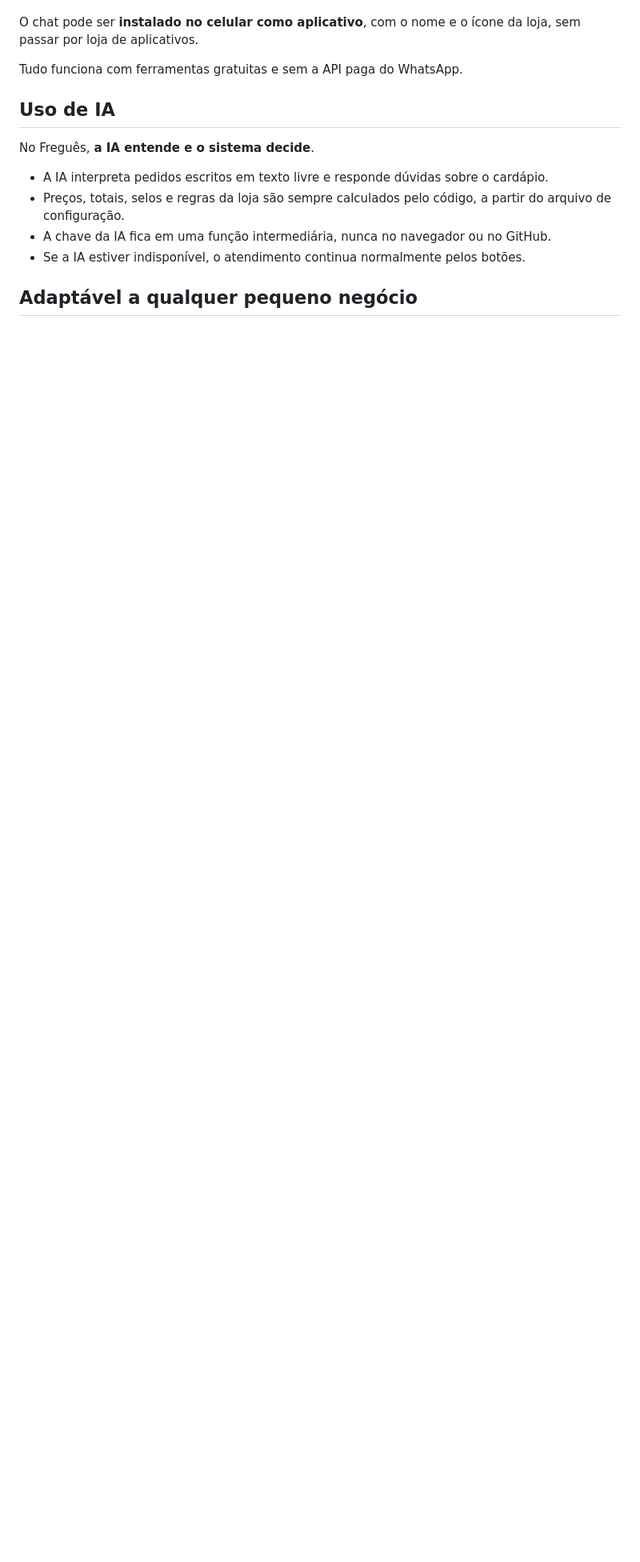
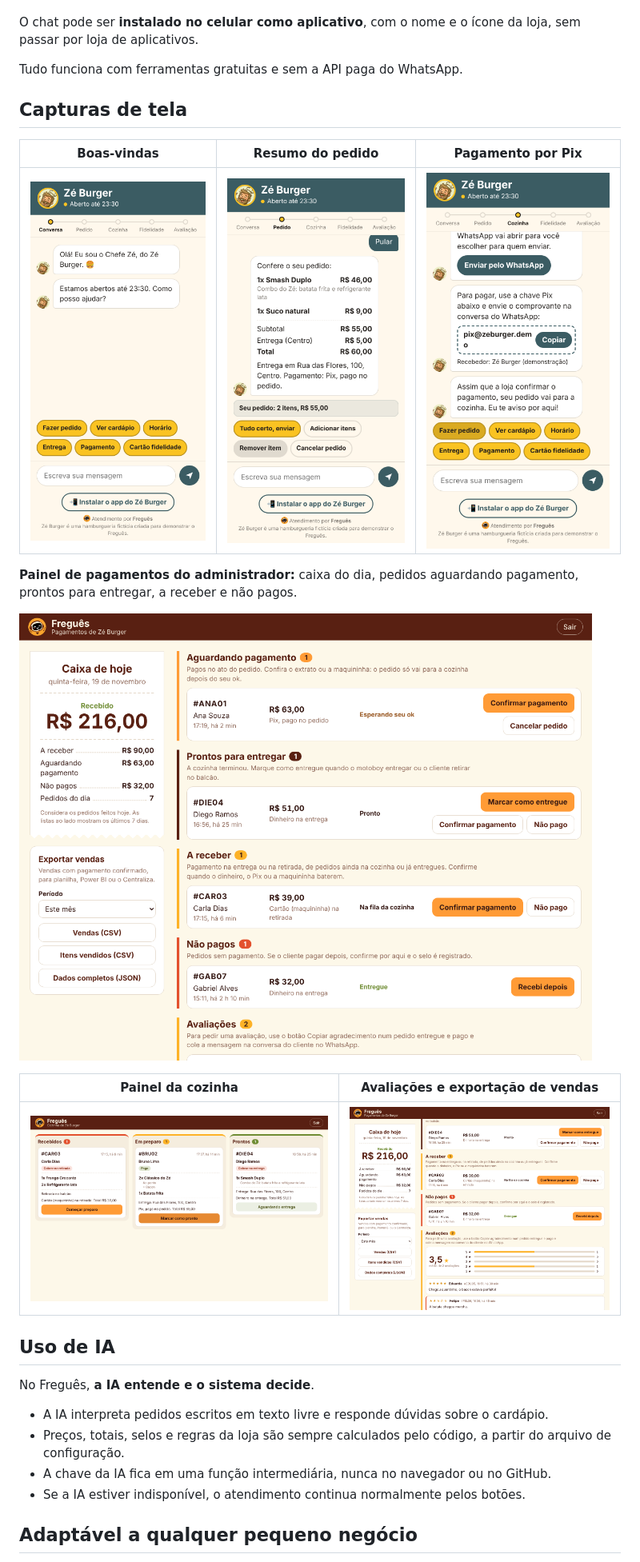
Before and after one commit to KatiaDutra/fregues, a Markdown page: README.md, the part around one of its changes. Shown at 80% size. Rendered like a GitHub page; pictures changed too: docs/capturas/chat-boas-vindas.png (added), docs/capturas/chat-pix.png (added), docs/capturas/chat-resumo.png (added); blank space fills up the shorter version.

Commit message:
Adiciona capturas de tela e links do site publicado ao README

```diff
--- a/README.md
+++ b/README.md
@@ -31,6 +37,20 @@ O Freguês é um assistente de atendimento que acompanha toda a jornada do clien
 O chat pode ser **instalado no celular como aplicativo**, com o nome e o ícone da loja, sem passar por loja de aplicativos.
 
 Tudo funciona com ferramentas gratuitas e sem a API paga do WhatsApp.
+
+## Capturas de tela
+
+| Boas-vindas | Resumo do pedido | Pagamento por Pix |
+|---|---|---|
+| ![Chat do Zé Burger com a saudação do Chefe Zé e o menu de opções](docs/capturas/chat-boas-vindas.png) | ![Resumo do pedido com itens, taxa de entrega, total e forma de pagamento](docs/capturas/chat-resumo.png) | ![Chave Pix com botão de copiar, depois do pedido enviado](docs/capturas/chat-pix.png) |
+
+**Painel de pagamentos do administrador:** caixa do dia, pedidos aguardando pagamento, prontos para entregar, a receber e não pagos.
+
+![Painel do administrador com a bobina do caixa do dia e as filas de pagamento](docs/capturas/painel-pagamentos.png)
+
+| Painel da cozinha | Avaliações e exportação de vendas |
+|---|---|
+| ![Painel da cozinha com as colunas Recebidos, Em preparo e Prontos](docs/capturas/painel-cozinha.png) | ![Nota média, distribuição das estrelas, comentários dos clientes e seção Exportar vendas](docs/capturas/painel-avaliacoes.png) |
 
 ## Uso de IA
 
```
Also changed, not shown: other parts of README.md (+8 -1 lines).
